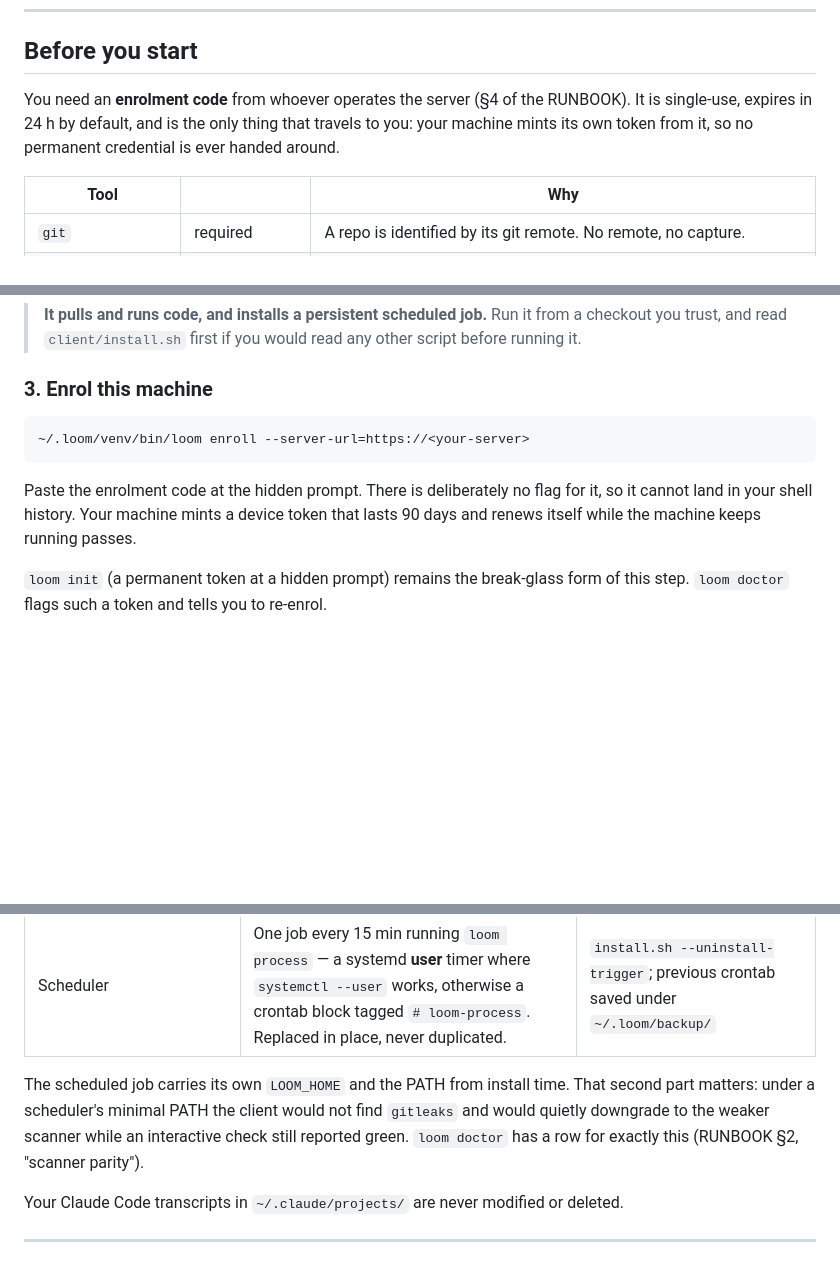
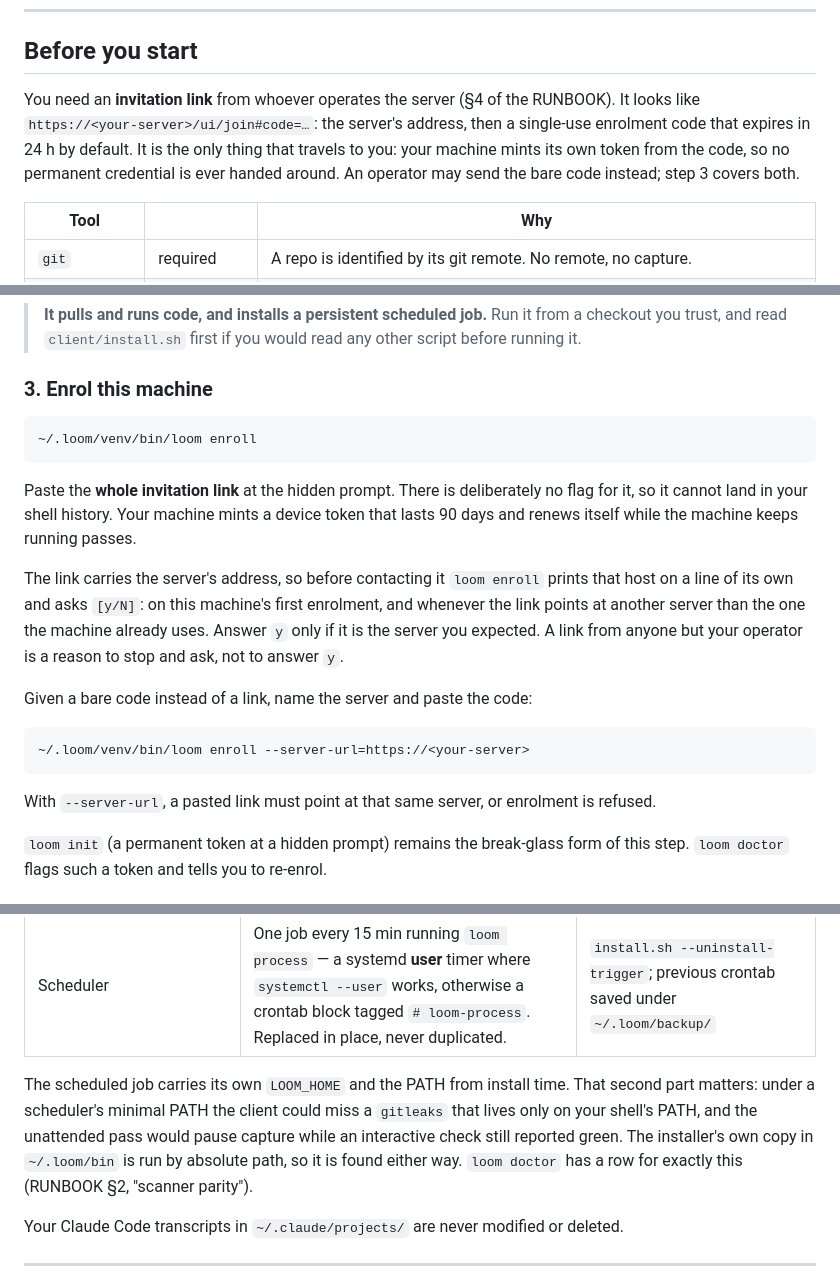
Before and after one commit to DiegoSanC/synaptic-loom, a Markdown page: docs/USER-GUIDE.md, 3 parts joined by grey strips. Rendered like a GitHub page; blank space fills up the shorter version.

Commit message:
USER-GUIDE: the invitee's steps with a link; gitleaks is mandatory (D16)
Open the link, install, run `loom enroll`, paste the whole link and confirm the
host; a bare code still goes with --server-url. The prerequisites row no longer
calls gitleaks "recommended", and the scheduler PATH note no longer describes
the pre-D16 fallback to the regex engine: capture pauses instead.

Co-Authored-By: Claude Opus 5.5 <noreply@anthropic.com>

````diff
--- a/docs/USER-GUIDE.md
+++ b/docs/USER-GUIDE.md
@@ -28,9 +28,11 @@ who found an item stale or not applicable, so it can be curated ([Feedback](#fee
 
 ## Before you start
 
-You need an **enrolment code** from whoever operates the server (§4 of the RUNBOOK). It is
-single-use, expires in 24 h by default, and is the only thing that travels to you: your
-machine mints its own token from it, so no permanent credential is ever handed around.
+You need an **invitation link** from whoever operates the server (§4 of the RUNBOOK). It
+looks like `https://<your-server>/ui/join#code=…`: the server's address, then a single-use
+enrolment code that expires in 24 h by default. It is the only thing that travels to you:
+your machine mints its own token from the code, so no permanent credential is ever handed
+around. An operator may send the bare code instead; step 3 covers both.
 
 | Tool | | Why |
 |---|---|---|
@@ -75,12 +83,26 @@ lists every file it touches.
 ### 3. Enrol this machine
 
 ```bash
+~/.loom/venv/bin/loom enroll
+```
+
+Paste the **whole invitation link** at the hidden prompt. There is deliberately no flag for
+it, so it cannot land in your shell history. Your machine mints a device token that lasts
+90 days and renews itself while the machine keeps running passes.
+
+The link carries the server's address, so before contacting it `loom enroll` prints that
+host on a line of its own and asks `[y/N]`: on this machine's first enrolment, and whenever
+the link points at another server than the one the machine already uses. Answer `y` only if
+it is the server you expected. A link from anyone but your operator is a reason to stop and
+ask, not to answer `y`.
+
+Given a bare code instead of a link, name the server and paste the code:
+
+```bash
 ~/.loom/venv/bin/loom enroll --server-url=https://<your-server>
 ```
 
-Paste the enrolment code at the hidden prompt. There is deliberately no flag for it, so it
-cannot land in your shell history. Your machine mints a device token that lasts 90 days and
-renews itself while the machine keeps running passes.
+With `--server-url`, a pasted link must point at that same server, or enrolment is refused.
 
 `loom init` (a permanent token at a hidden prompt) remains the break-glass form of this
 step. `loom doctor` flags such a token and tells you to re-enrol.
@@ -150,9 +172,11 @@ touches your global Python — the venv sits inside `~/.loom`.
 | Scheduler | One job every 15 min running `loom process` — a systemd **user** timer where `systemctl --user` works, otherwise a crontab block tagged `# loom-process`. Replaced in place, never duplicated. | `install.sh --uninstall-trigger`; previous crontab saved under `~/.loom/backup/` |
 
 The scheduled job carries its own `LOOM_HOME` and the PATH from install time. That second
-part matters: under a scheduler's minimal PATH the client would not find `gitleaks` and
-would quietly downgrade to the weaker scanner while an interactive check still reported
-green. `loom doctor` has a row for exactly this (RUNBOOK §2, "scanner parity").
+part matters: under a scheduler's minimal PATH the client could miss a `gitleaks` that
+lives only on your shell's PATH, and the unattended pass would pause capture while an
+interactive check still reported green. The installer's own copy in `~/.loom/bin` is run by
+absolute path, so it is found either way. `loom doctor` has a row for exactly this (RUNBOOK
+§2, "scanner parity").
 
 Your Claude Code transcripts in `~/.claude/projects/` are never modified or deleted.
 
````
Also changed, not shown: other parts of docs/USER-GUIDE.md (+10 -3 lines).
